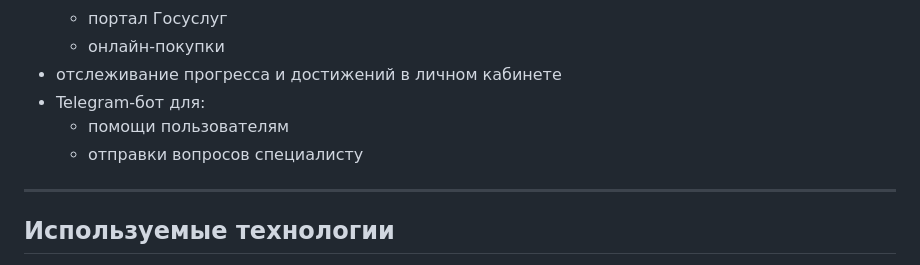
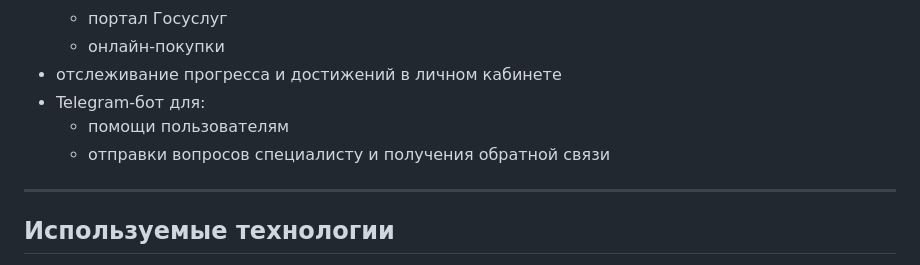
Before and after one commit to anastkozyr/PredProf, a Markdown page: README.md, the part around the change. Rendered like a GitHub page.

Commit message:
readme with bot

```diff
--- a/README.md
+++ b/README.md
@@ -18,7 +18,7 @@
 - отслеживание прогресса и достижений в личном кабинете
 - Telegram-бот для:
   - помощи пользователям
-  - отправки вопросов специалисту
+  - отправки вопросов специалисту и получения обратной связи
 ---
 
 ## Используемые технологии
```
